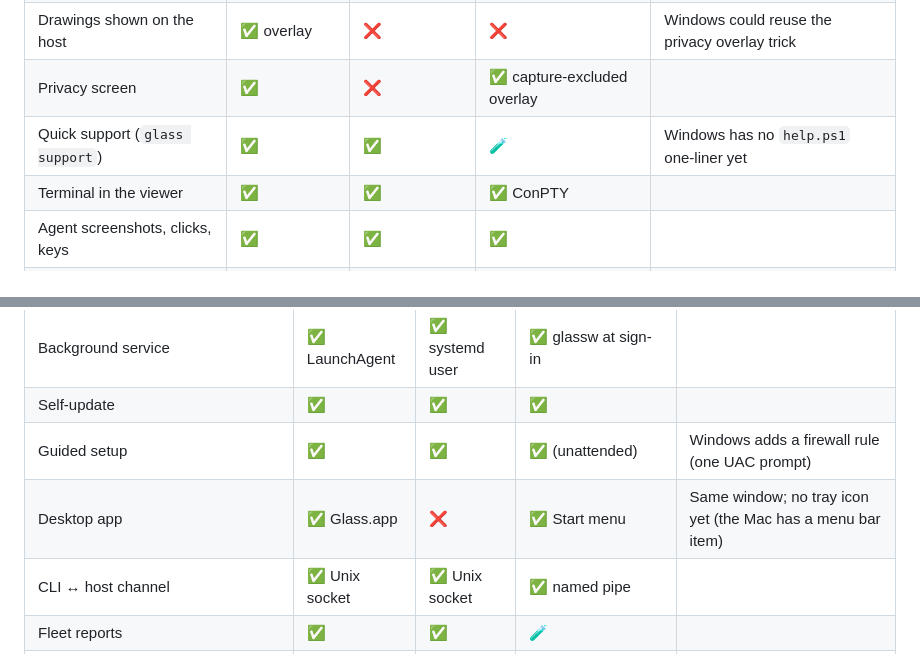
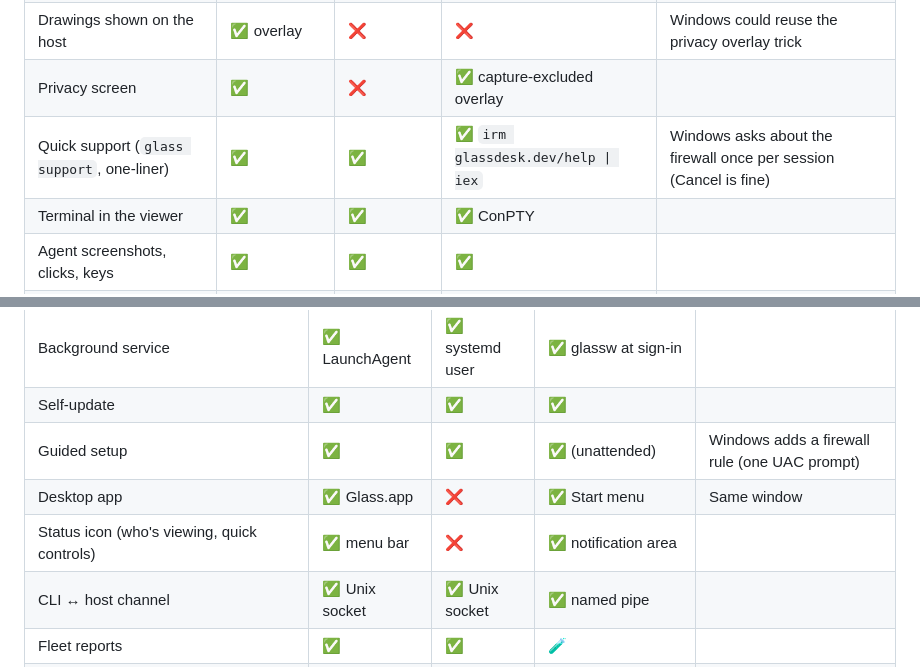
Before and after one commit to Ntarasiuk/glass, a Markdown page: docs/platforms.md, 2 parts joined by grey strips. GitHub-like rendering.

Commit message:
docs/platforms.md: the Windows status icon and quick support
Co-Authored-By: Claude Opus 5.5 <noreply@anthropic.com>

```diff
--- a/docs/platforms.md
+++ b/docs/platforms.md
@@ -64,7 +64,7 @@ Windows is in a stack of PRs (#75 onwards); a ✅ there means it ran in a Window
 | "Someone is viewing" notice | ✅ app | ✅ | 🧪 | |
 | Drawings shown on the host | ✅ overlay | ❌ | ❌ | Windows could reuse the privacy overlay trick |
 | Privacy screen | ✅ | ❌ | ✅ capture-excluded overlay | |
-| Quick support (`glass support`) | ✅ | ✅ | 🧪 | Windows has no `help.ps1` one-liner yet |
+| Quick support (`glass support`, one-liner) | ✅ | ✅ | ✅ `irm glassdesk.dev/help \| iex` | Windows asks about the firewall once per session (Cancel is fine) |
 | Terminal in the viewer | ✅ | ✅ | ✅ ConPTY | |
 | Agent screenshots, clicks, keys | ✅ | ✅ | ✅ | |
 | Agent `snapshot` (window as text) | ✅ Accessibility | ❌ | ✅ UI Automation | |
@@ -81,7 +81,8 @@ Windows is in a stack of PRs (#75 onwards); a ✅ there means it ran in a Window
 | Background service | ✅ LaunchAgent | ✅ systemd user | ✅ glassw at sign-in | |
 | Self-update | ✅ | ✅ | ✅ | |
 | Guided setup | ✅ | ✅ | ✅ (unattended) | Windows adds a firewall rule (one UAC prompt) |
-| Desktop app | ✅ Glass.app | ❌ | ✅ Start menu | Same window; no tray icon yet (the Mac has a menu bar item) |
+| Desktop app | ✅ Glass.app | ❌ | ✅ Start menu | Same window |
+| Status icon (who's viewing, quick controls) | ✅ menu bar | ❌ | ✅ notification area | |
 | CLI ↔ host channel | ✅ Unix socket | ✅ Unix socket | ✅ named pipe | |
 | Fleet reports | ✅ | ✅ | 🧪 | |
 | Fleet scripts | ✅ | ✅ | 🧪 .ps1/.cmd/.bat/.exe | |
```
